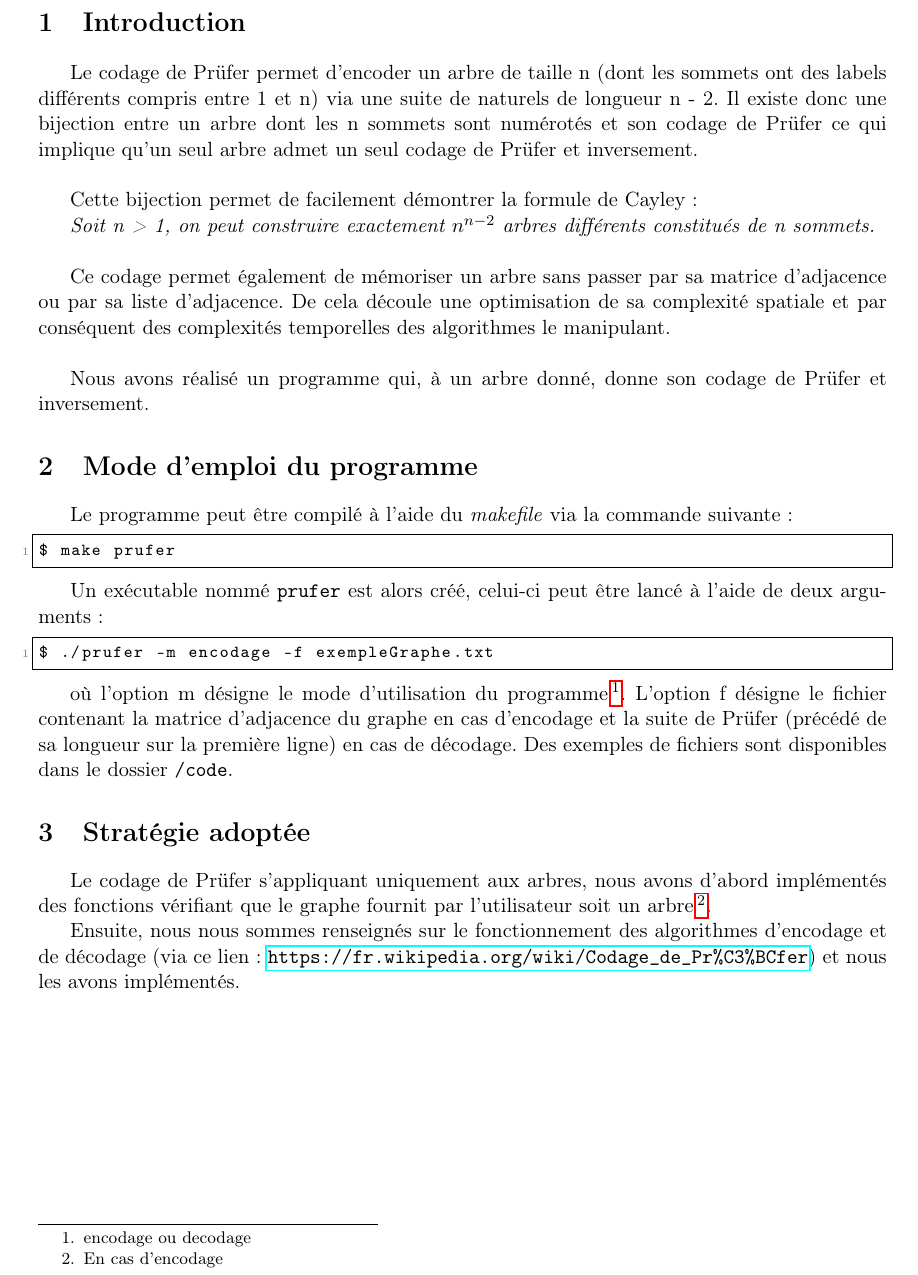
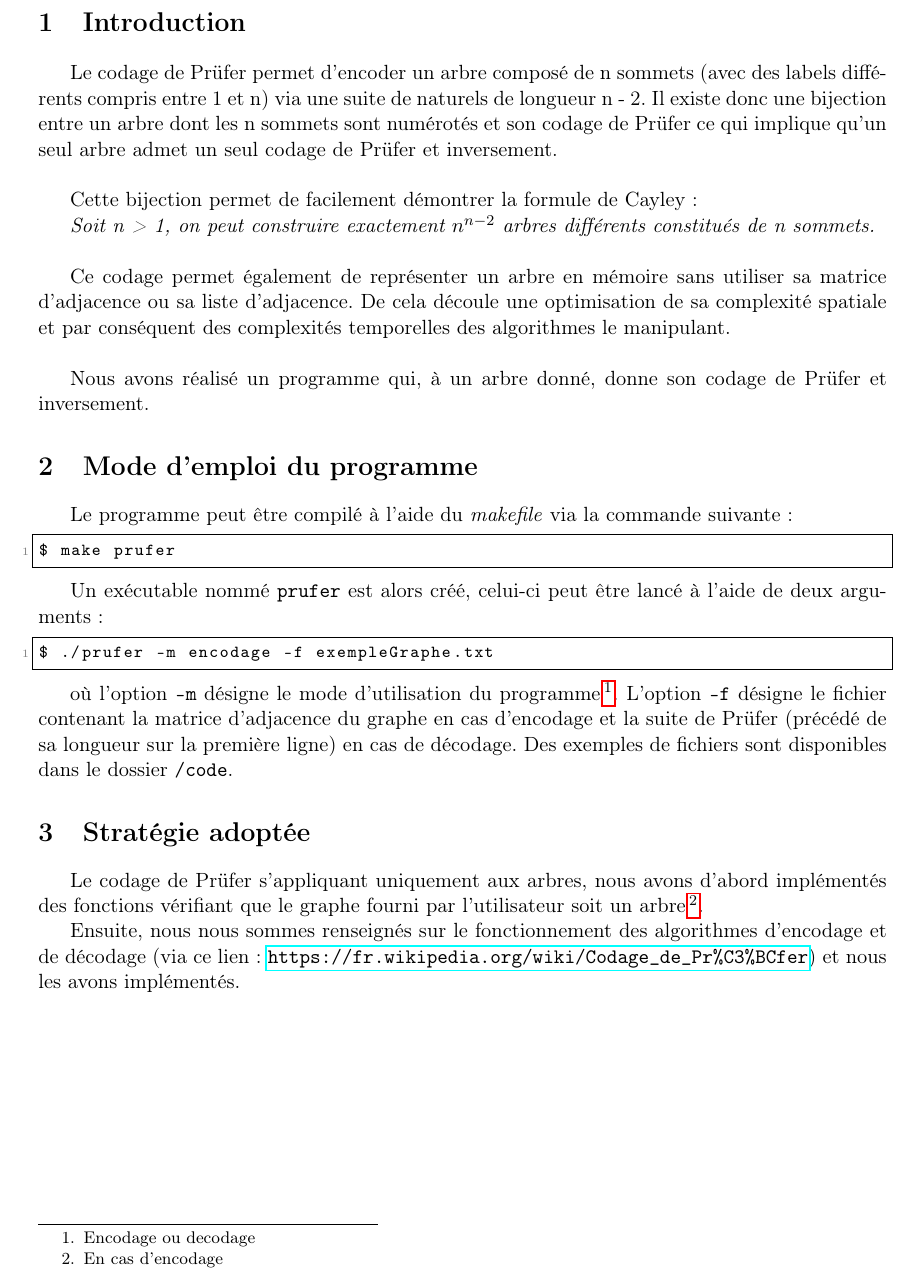
Before and after one commit to OlivierJoris/Codage-de-Prufer, a LaTeX document (rapport/rapport.tex): part of page 3 of 4, cut so that both start at the same text. Compiled offline with pdfLaTeX.

Commit message:
rapport corrections

```diff
--- a/rapport/rapport.tex
+++ b/rapport/rapport.tex
@@ -74,13 +74,13 @@
 
 \section{Introduction}
 
-Le codage de Prüfer permet d'encoder un arbre de taille n (dont les sommets ont des labels différents compris entre 1 et n) via une suite de naturels de longueur n - 2. Il existe donc une bijection entre un arbre dont les n sommets sont numérotés et son codage de Prüfer ce qui implique qu'un seul arbre admet un seul codage de Prüfer et inversement.\\
+Le codage de Prüfer permet d'encoder un arbre composé de n sommets (avec des labels différents compris entre 1 et n) via une suite de naturels de longueur n - 2. Il existe donc une bijection entre un arbre dont les n sommets sont numérotés et son codage de Prüfer ce qui implique qu'un seul arbre admet un seul codage de Prüfer et inversement.\\
 
 Cette bijection permet de facilement démontrer la formule de Cayley:\
 
 \textit{Soit n > 1, on peut construire exactement $n^{n-2}$ arbres différents constitués de n sommets.}\\
 
-Ce codage permet également de mémoriser un arbre sans passer par sa matrice d'adjacence ou par sa liste d'adjacence. De cela découle une optimisation de sa complexité spatiale et par conséquent des complexités temporelles des algorithmes le manipulant.\\
+Ce codage permet également de représenter un arbre en mémoire sans utiliser sa matrice d'adjacence ou sa liste d'adjacence. De cela découle une optimisation de sa complexité spatiale et par conséquent des complexités temporelles des algorithmes le manipulant.\\
 
 Nous avons réalisé un programme qui, à un arbre donné, donne son codage de Prüfer et inversement.
 
@@ -98,11 +98,11 @@ Un exécutable nommé \texttt{prufer} est alors créé, celui-ci peut être lanc
 $ ./prufer -m encodage -f exempleGraphe.txt
 \end{lstlisting}
 
-où l'option m désigne le mode d'utilisation du programme \footnote{encodage ou decodage}. L'option f désigne le fichier contenant la matrice d'adjacence du graphe en cas d'encodage et la suite de Prüfer (précédé de sa longueur sur la première ligne) en cas de décodage. Des exemples de fichiers sont disponibles dans le dossier \texttt{/code}.
+où l'option \texttt{-m} désigne le mode d'utilisation du programme \footnote{Encodage ou decodage}. L'option \texttt{-f} désigne le fichier contenant la matrice d'adjacence du graphe en cas d'encodage et la suite de Prüfer (précédé de sa longueur sur la première ligne) en cas de décodage. Des exemples de fichiers sont disponibles dans le dossier \texttt{/code}.
 
 \section{Stratégie adoptée}
 
-Le codage de Prüfer s'appliquant uniquement aux arbres, nous avons d'abord implémentés des fonctions vérifiant que le graphe fournit par l'utilisateur soit un arbre\footnote{En cas d'encodage}.
+Le codage de Prüfer s'appliquant uniquement aux arbres, nous avons d'abord implémentés des fonctions vérifiant que le graphe fourni par l'utilisateur soit un arbre\footnote{En cas d'encodage}.
 
 Ensuite, nous nous sommes renseignés sur le fonctionnement des algorithmes d'encodage et de décodage (via ce lien: \url{https://fr.wikipedia.org/wiki/Codage_de_Pr%C3%BCfer}) et nous les avons implémentés.
 
```
Also changed, not shown: rapport/rapport.pdf, 4 other files.
